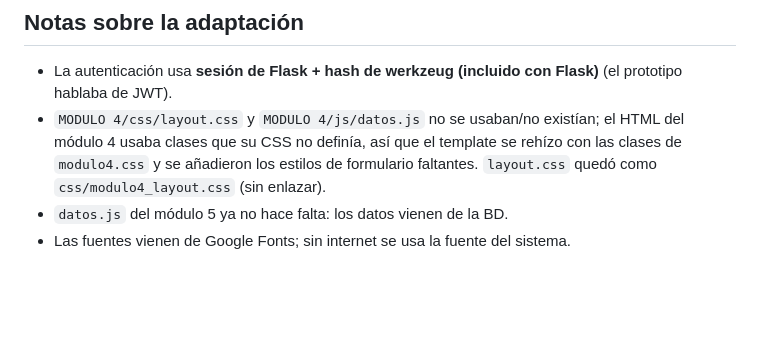
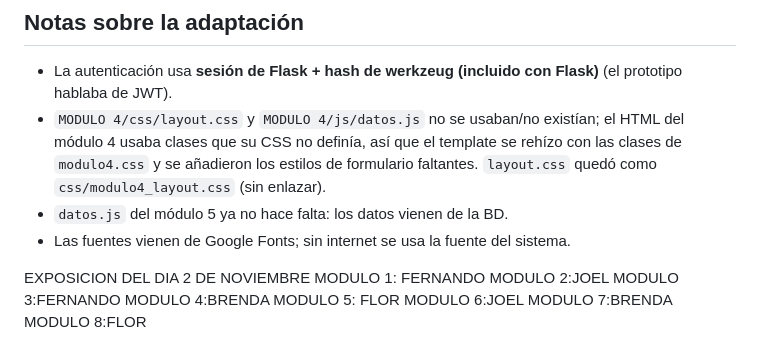
Before and after one commit to Brendilu/Sistema-de-Gesti-n-de-Tickets-de-Soporte-TI, a Markdown page: README.md, the part around the change. GitHub-like rendering; blank space fills up the shorter version.

Commit message:
Distribucion de expos

```diff
--- a/README.md
+++ b/README.md
@@ -82,3 +82,14 @@ database/tickets_ti.sql      Estructura y datos de ejemplo
 - `MODULO 4/css/layout.css` y `MODULO 4/js/datos.js` no se usaban/no existían; el HTML del módulo 4 usaba clases que su CSS no definía, así que el template se rehízo con las clases de `modulo4.css` y se añadieron los estilos de formulario faltantes. `layout.css` quedó como `css/modulo4_layout.css` (sin enlazar).
 - `datos.js` del módulo 5 ya no hace falta: los datos vienen de la BD.
 - Las fuentes vienen de Google Fonts; sin internet se usa la fuente del sistema.
+
+
+EXPOSICION DEL DIA 2 DE NOVIEMBRE
+MODULO 1: FERNANDO
+MODULO 2:JOEL
+MODULO 3:FERNANDO
+MODULO 4:BRENDA
+MODULO 5: FLOR
+MODULO 6:JOEL
+MODULO 7:BRENDA
+MODULO 8:FLOR
```
